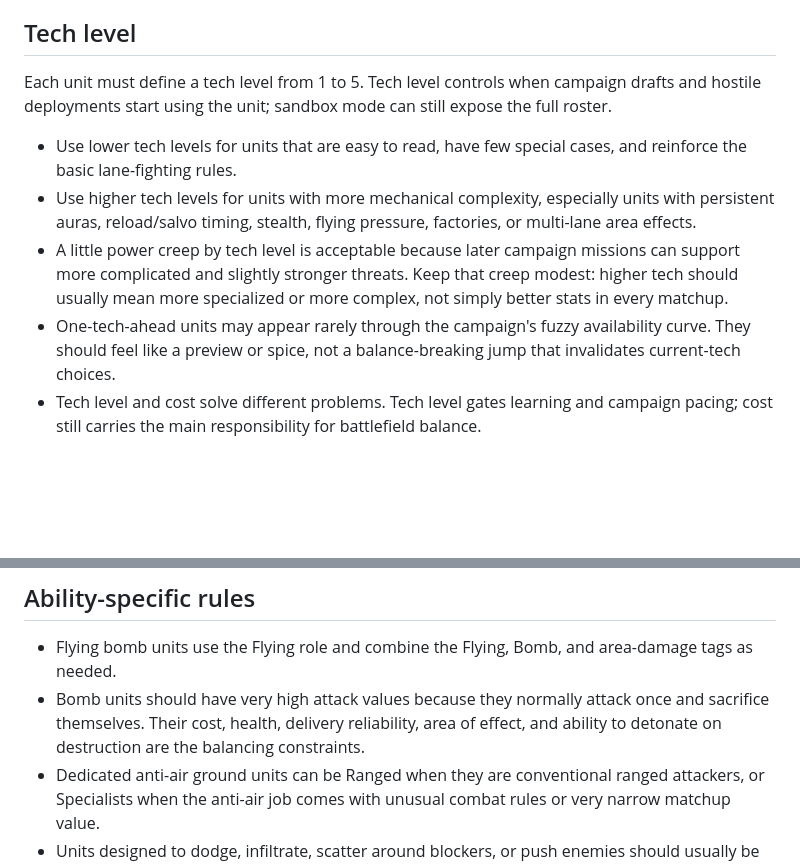
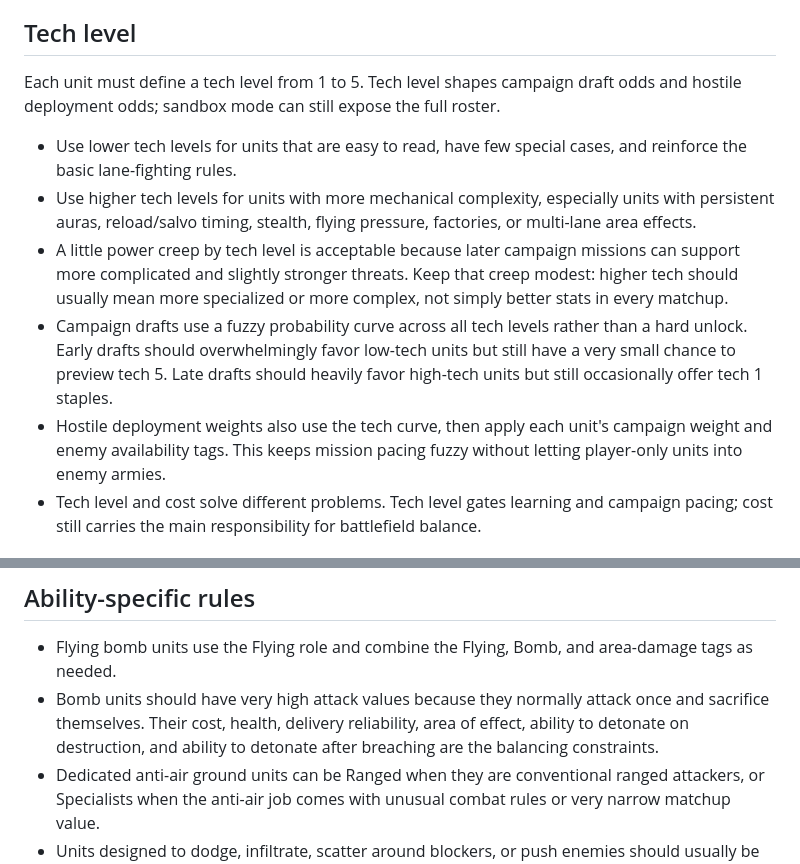
Before and after one commit to ajaxor/breachline, a Markdown page: docs/unit-design.md, 2 parts joined by grey strips. Rendered like a GitHub page; blank space fills up the shorter version.

Commit message:
Update tech curve design guidance

```diff
--- a/docs/unit-design.md
+++ b/docs/unit-design.md
@@ -13,12 +13,13 @@ Use this guide when adding or revising units. The goal is not to make every unit
 
 ## Tech level
 
-Each unit must define a tech level from 1 to 5. Tech level controls when campaign drafts and hostile deployments start using the unit; sandbox mode can still expose the full roster.
+Each unit must define a tech level from 1 to 5. Tech level shapes campaign draft odds and hostile deployment odds; sandbox mode can still expose the full roster.
 
 - Use lower tech levels for units that are easy to read, have few special cases, and reinforce the basic lane-fighting rules.
 - Use higher tech levels for units with more mechanical complexity, especially units with persistent auras, reload/salvo timing, stealth, flying pressure, factories, or multi-lane area effects.
 - A little power creep by tech level is acceptable because later campaign missions can support more complicated and slightly stronger threats. Keep that creep modest: higher tech should usually mean more specialized or more complex, not simply better stats in every matchup.
-- One-tech-ahead units may appear rarely through the campaign's fuzzy availability curve. They should feel like a preview or spice, not a balance-breaking jump that invalidates current-tech choices.
+- Campaign drafts use a fuzzy probability curve across all tech levels rather than a hard unlock. Early drafts should overwhelmingly favor low-tech units but still have a very small chance to preview tech 5. Late drafts should heavily favor high-tech units but still occasionally offer tech 1 staples.
+- Hostile deployment weights also use the tech curve, then apply each unit's campaign weight and enemy availability tags. This keeps mission pacing fuzzy without letting player-only units into enemy armies.
 - Tech level and cost solve different problems. Tech level gates learning and campaign pacing; cost still carries the main responsibility for battlefield balance.
 
 ## Role identity
@@ -68,7 +69,7 @@ Structures should have substantially more health than mobile units. Their lack o
 ## Ability-specific rules
 
 - Flying bomb units use the Flying role and combine the Flying, Bomb, and area-damage tags as needed.
-- Bomb units should have very high attack values because they normally attack once and sacrifice themselves. Their cost, health, delivery reliability, area of effect, and ability to detonate on destruction are the balancing constraints.
+- Bomb units should have very high attack values because they normally attack once and sacrifice themselves. Their cost, health, delivery reliability, area of effect, ability to detonate on destruction, and ability to detonate after breaching are the balancing constraints.
 - Dedicated anti-air ground units can be Ranged when they are conventional ranged attackers, or Specialists when the anti-air job comes with unusual combat rules or very narrow matchup value.
 - Units designed to dodge, infiltrate, scatter around blockers, or push enemies should usually be Specialists unless the effect is clearly secondary to a conventional melee or ranged identity.
 - Area damage, swivel targeting, salvo attacks, and persistent auras multiply the value of raw stats. Tune their cost and base attack conservatively.
```
